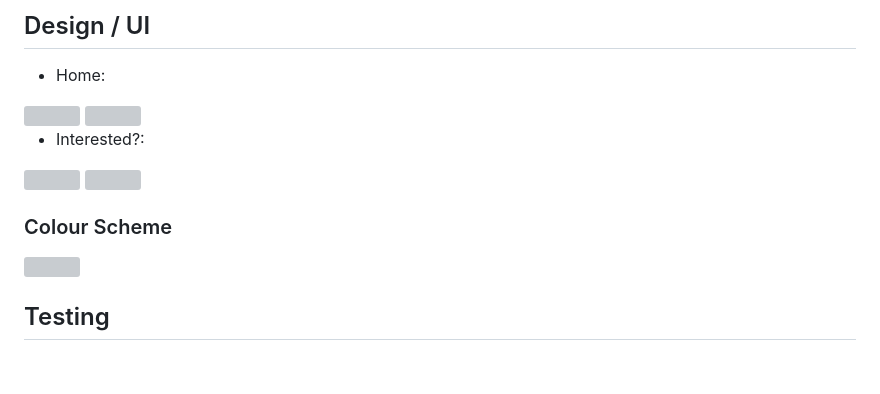
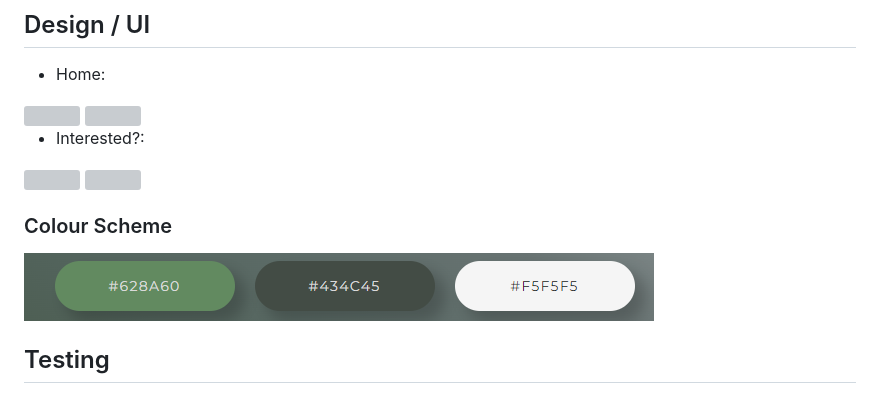
Before and after one commit to SamYatesSmith/BabyFoodBoxes, a Markdown page: README.md, the part around one of its changes. Rendered like a GitHub page; blank space fills up the shorter version; grey boxes are pictures that could not be loaded.

Commit message:
RS 1.8 Added imgs to Readme for UX considerations.

```diff
--- a/README.md
+++ b/README.md
@@ -99,7 +100,7 @@ The footer contains:
 
 ### Colour Scheme
 
-<img src="">
+<img src="https://github.com/SamYatesSmith/BabyFoodBoxes/blob/main/assets/images/README%20images/colours.png">
 
 ## Testing
 
```
Also changed, not shown: other parts of README.md (+5 -4 lines).
